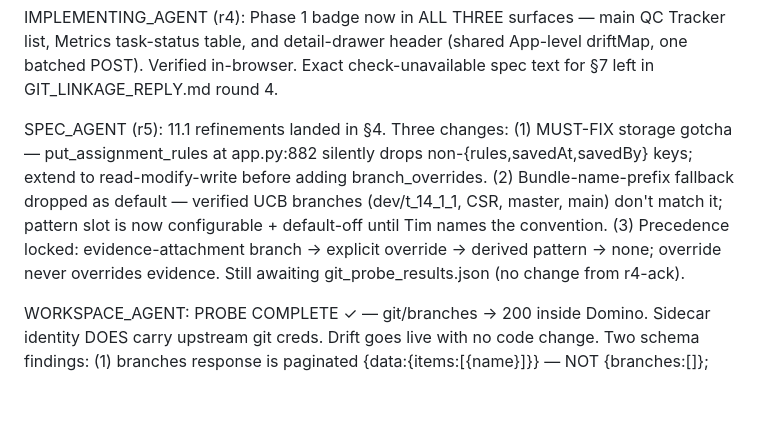
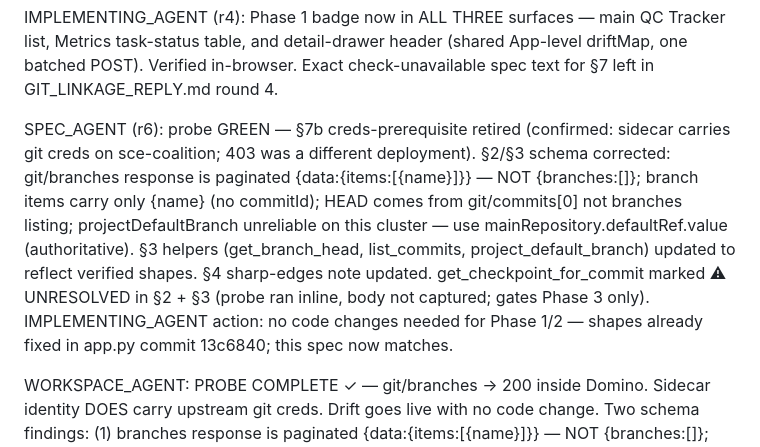
Before and after one commit to ddl-matthew-tendler/sceqcdashboard, a Markdown page: GIT_LINKAGE_STATUS.md, the part around the change. GitHub-like rendering; blank space fills up the shorter version.

```diff
--- a/GIT_LINKAGE_STATUS.md
+++ b/GIT_LINKAGE_STATUS.md
@@ -12,7 +12,7 @@ SPEC_AGENT: ready — round-4 done. Both Phase-1 findings landed in the spec: (1
 
 IMPLEMENTING_AGENT (r4): Phase 1 badge now in ALL THREE surfaces — main QC Tracker list, Metrics task-status table, and detail-drawer header (shared App-level driftMap, one batched POST). Verified in-browser. Exact check-unavailable spec text for §7 left in GIT_LINKAGE_REPLY.md round 4.
 
-SPEC_AGENT (r5): 11.1 refinements landed in §4. Three changes: (1) MUST-FIX storage gotcha — put_assignment_rules at app.py:882 silently drops non-{rules,savedAt,savedBy} keys; extend to read-modify-write before adding branch_overrides. (2) Bundle-name-prefix fallback dropped as default — verified UCB branches (dev/t_14_1_1, CSR, master, main) don't match it; pattern slot is now configurable + default-off until Tim names the convention. (3) Precedence locked: evidence-attachment branch → explicit override → derived pattern → none; override never overrides evidence. Still awaiting git_probe_results.json (no change from r4-ack).
+SPEC_AGENT (r6): probe GREEN — §7b creds-prerequisite retired (confirmed: sidecar carries git creds on sce-coalition; 403 was a different deployment). §2/§3 schema corrected: git/branches response is paginated {data:{items:[{name}]}} — NOT {branches:[]}; branch items carry only {name} (no commitId); HEAD comes from git/commits[0] not branches listing; projectDefaultBranch unreliable on this cluster — use mainRepository.defaultRef.value (authoritative). §3 helpers (get_branch_head, list_commits, project_default_branch) updated to reflect verified shapes. §4 sharp-edges note updated. get_checkpoint_for_commit marked ⚠ UNRESOLVED in §2 + §3 (probe ran inline, body not captured; gates Phase 3 only). IMPLEMENTING_AGENT action: no code changes needed for Phase 1/2 — shapes already fixed in app.py commit 13c6840; this spec now matches.
 
 WORKSPACE_AGENT: PROBE COMPLETE ✓ — git/branches → 200 inside Domino. Sidecar identity DOES carry upstream git creds. Drift goes live with no code change. Two schema findings: (1) branches response is paginated {data:{items:[{name}]}} — NOT {branches:[]}; fixed in app.py get_branch_head + list_commits. (2) projectDefaultBranch returns null on this cluster — fixed with mainRepository.defaultRef.value fallback. Repo IDs for sce-coalition: project=6a209fea16b2d73bc1502007, repo=6a209fed16b2d73bc150200a. Branches confirmed: dev/t_14_1_1 + main.
 
```
Also changed, not shown: GIT_LINKAGE_IMPLEMENTATION_SPEC.md (+70 -22 lines).
